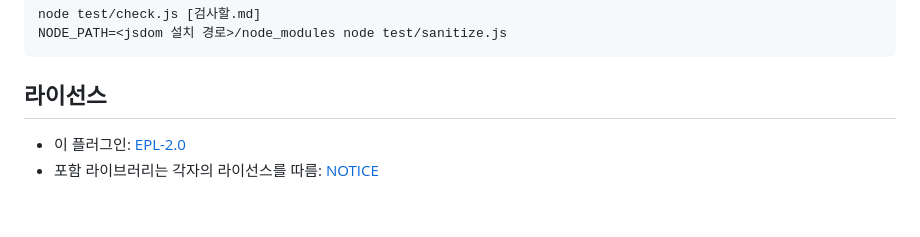
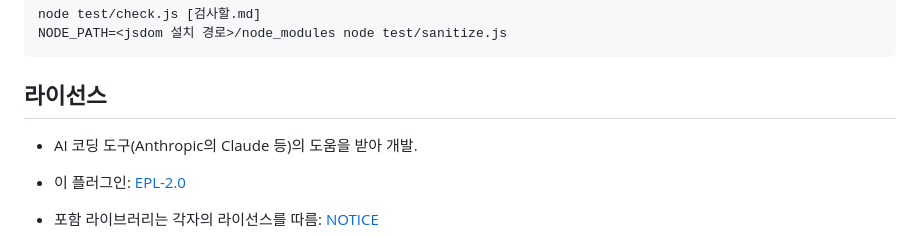
Before and after one commit to insjang/eclipse-markdown-viewer, a Markdown page: README.ko.md, the part around the change. GitHub-like rendering; blank space fills up the shorter version.

```diff
--- a/README.ko.md
+++ b/README.ko.md
@@ -119,6 +119,8 @@ NODE_PATH=<jsdom 설치 경로>/node_modules node test/sanitize.js
 
 ## 라이선스
 
+- AI 코딩 도구(Anthropic의 Claude 등)의 도움을 받아 개발.
+
 - 이 플러그인: [EPL-2.0](LICENSE)
 - 포함 라이브러리는 각자의 라이선스를 따름: [NOTICE](NOTICE)
 
```
Also changed, not shown: README.md (+3 -0 lines).
